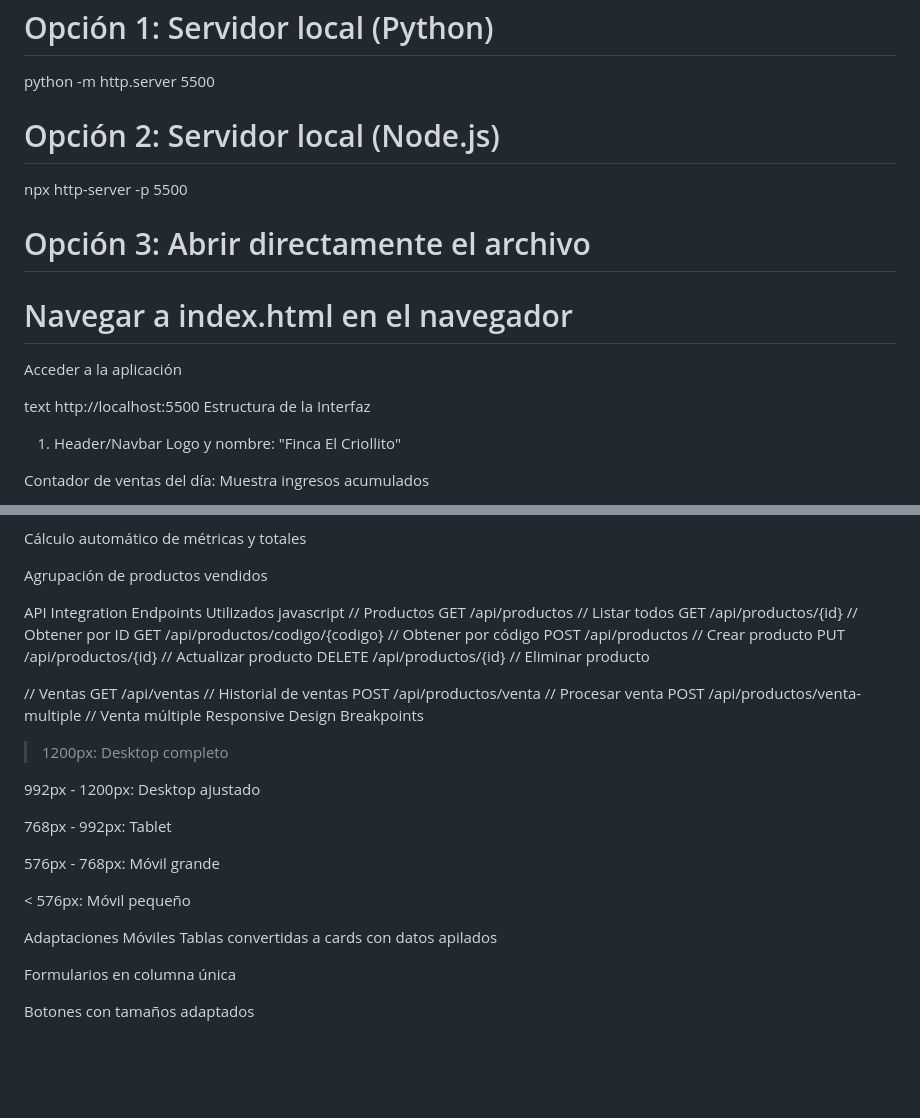
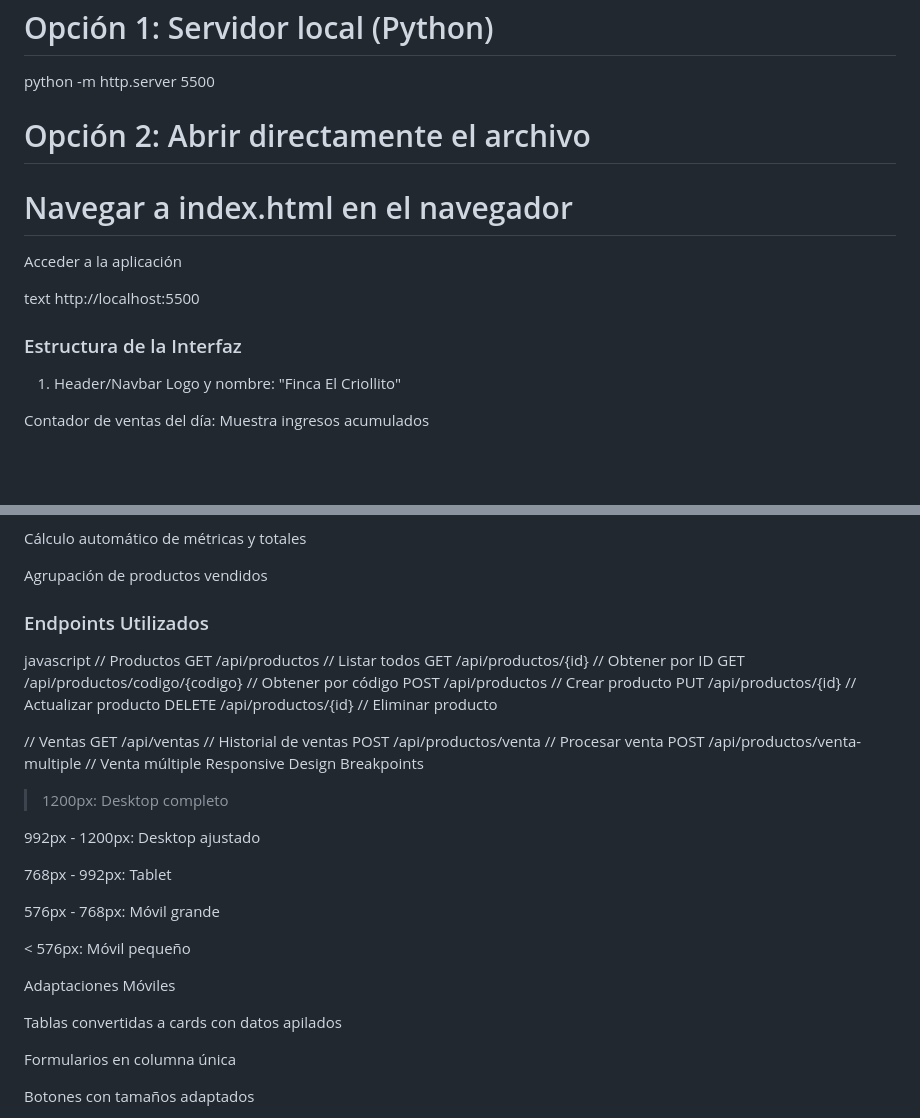
Before and after one commit to torrescampi/Proyectos, a Markdown page: Finca el Criollito/002 - Finca Front/README.md, 2 parts joined by grey strips. GitHub-like rendering; blank space fills up the shorter version.

```diff
--- a/Finca el Criollito/002 - Finca Front/README.md
+++ b/Finca el Criollito/002 - Finca Front/README.md
@@ -78,16 +78,14 @@ bash
 # Opción 1: Servidor local (Python)
 python -m http.server 5500
 
-# Opción 2: Servidor local (Node.js)
-npx http-server -p 5500
-
-# Opción 3: Abrir directamente el archivo
+# Opción 2: Abrir directamente el archivo
 # Navegar a index.html en el navegador
 Acceder a la aplicación
 
 text
 http://localhost:5500
-Estructura de la Interfaz
+
+### Estructura de la Interfaz
 1. Header/Navbar
 Logo y nombre: "Finca El Criollito"
 
@@ -185,8 +183,7 @@ Cálculo automático de métricas y totales
 
 Agrupación de productos vendidos
 
-API Integration
-Endpoints Utilizados
+### Endpoints Utilizados
 javascript
 // Productos
 GET    /api/productos                 // Listar todos
@@ -213,6 +210,7 @@ Breakpoints
 < 576px: Móvil pequeño
 
 Adaptaciones Móviles
+
 Tablas convertidas a cards con datos apilados
 
 Formularios en columna única
```
Also changed, not shown: other parts of Finca el Criollito/002 - Finca Front/README.md (+6 -4 lines).
